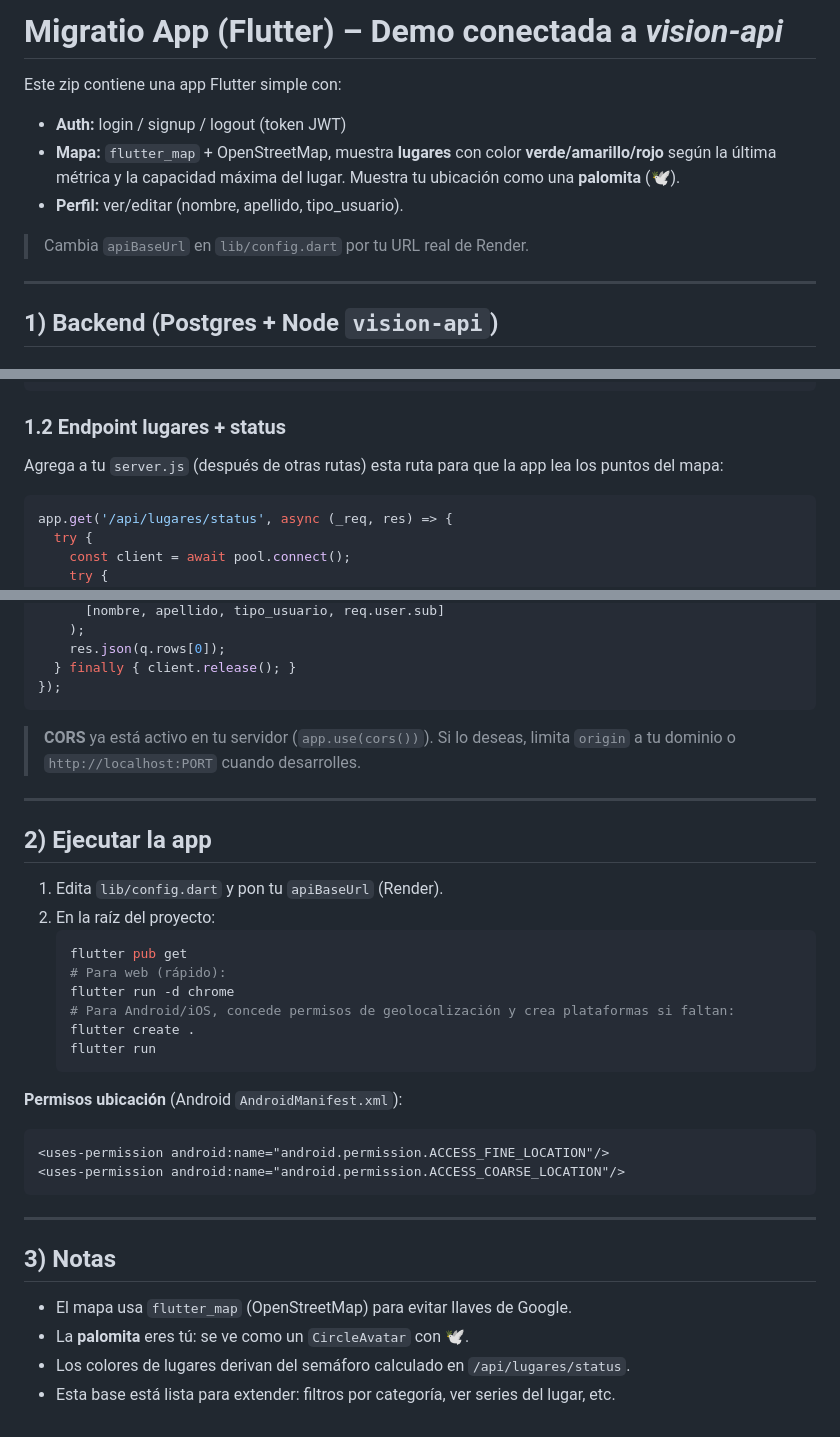
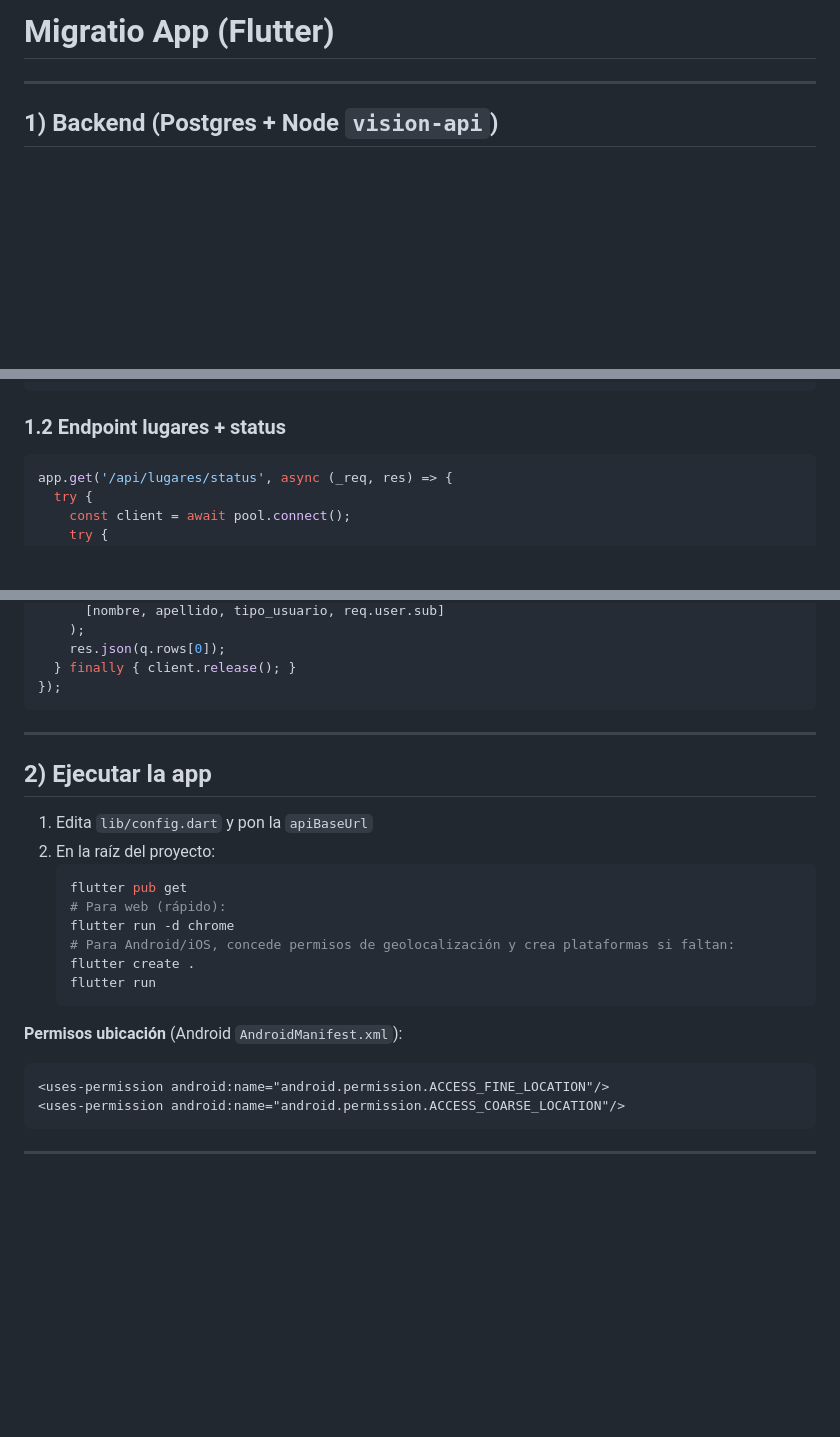
Before and after one commit to percyduoc/migratio_app, a Markdown page: README.md, 3 parts joined by grey strips. GitHub-like rendering; blank space fills up the shorter version.

Commit message:
Cambios README
Updated README to simplify app description and instructions.

````diff
--- a/README.md
+++ b/README.md
@@ -1,12 +1,5 @@
-# Migratio App (Flutter) – Demo conectada a *vision-api*
+# Migratio App (Flutter)
 
-Este zip contiene una app Flutter simple con:
-
-- **Auth:** login / signup / logout (token JWT)
-- **Mapa:** `flutter_map` + OpenStreetMap, muestra **lugares** con color **verde/amarillo/rojo** según la última métrica y la capacidad máxima del lugar. Muestra tu ubicación como una **palomita** (🕊️).
-- **Perfil:** ver/editar (nombre, apellido, tipo_usuario).
-
-> Cambia `apiBaseUrl` en `lib/config.dart` por tu URL real de Render.
 
 ---
 
@@ -39,7 +32,7 @@ CREATE TABLE IF NOT EXISTS usuarios_app (
 
 ### 1.2 Endpoint **lugares + status**
 
-Agrega a tu `server.js` (después de otras rutas) esta ruta para que la app lea los puntos del mapa:
+
 
 ```js
 app.get('/api/lugares/status', async (_req, res) => {
@@ -194,13 +187,12 @@ app.put('/api/users/me', authMiddleware, async (req, res) => {
 });
 ```
 
-> **CORS** ya está activo en tu servidor (`app.use(cors())`). Si lo deseas, limita `origin` a tu dominio o `http://localhost:PORT` cuando desarrolles.
 
 ---
 
 ## 2) Ejecutar la app
 
-1) Edita `lib/config.dart` y pon tu `apiBaseUrl` (Render).
+1) Edita `lib/config.dart` y pon la  `apiBaseUrl`
 2) En la raíz del proyecto:
    ```bash
    flutter pub get
@@ -218,10 +210,3 @@ app.put('/api/users/me', authMiddleware, async (req, res) => {
 ```
 
 ---
-
-## 3) Notas
-
-- El mapa usa `flutter_map` (OpenStreetMap) para evitar llaves de Google.
-- La **palomita** eres tú: se ve como un `CircleAvatar` con 🕊️.
-- Los colores de lugares derivan del semáforo calculado en `/api/lugares/status`.
-- Esta base está lista para extender: filtros por categoría, ver series del lugar, etc.
````
